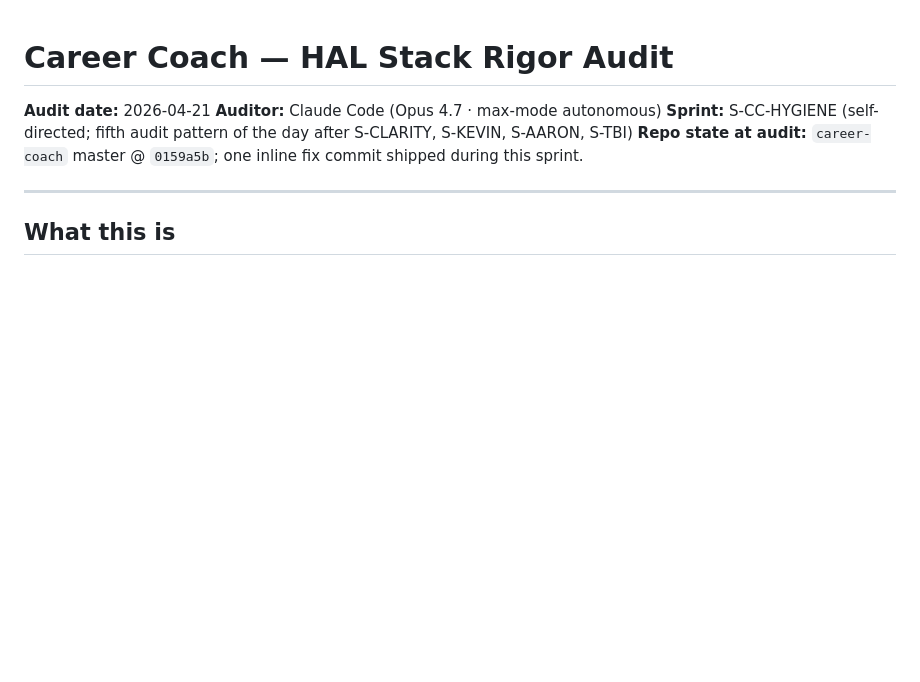
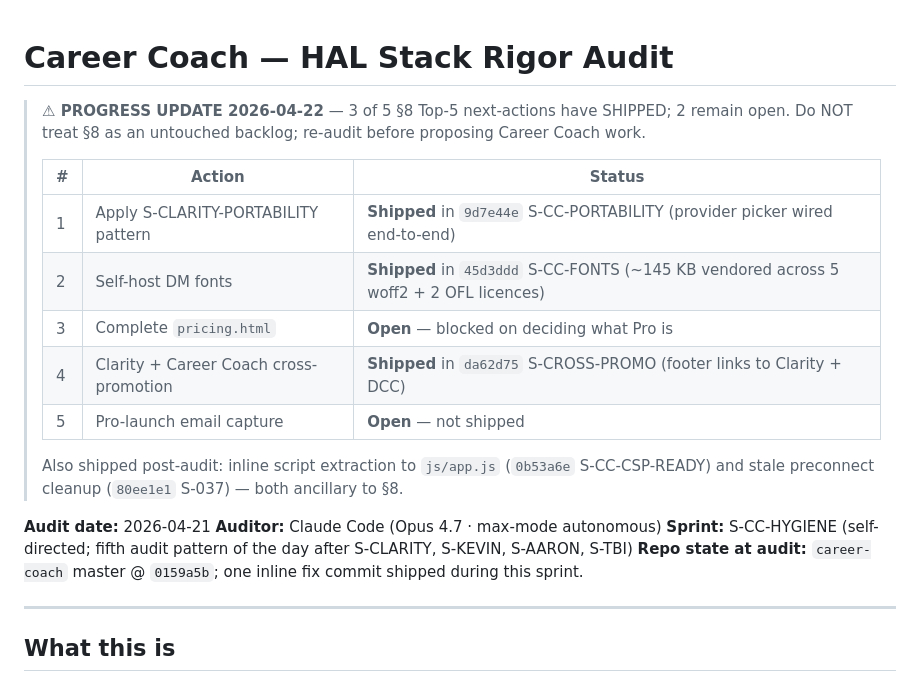
Before and after one commit to twobirds-kramerica/career-coach, a Markdown page: AUDIT.md, the part around the change. Drawn GitHub-style; blank space fills up the shorter version.

Commit message:
docs(audit): S-042 progress-update header — 3 of 5 Top-5 closures mapped to commits
S-CC-PORTABILITY (9d7e44e), S-CC-FONTS (45d3ddd), S-CROSS-PROMO (da62d75)
all closed Top-5 items #1/#2/#4. Pricing.html + Pro-launch email capture
remain open (both scope-dependent on Pro product decision). Same pattern
as S-040 / S-030 / Clarity headers.

```diff
--- a/AUDIT.md
+++ b/AUDIT.md
@@ -1,4 +1,18 @@
 # Career Coach — HAL Stack Rigor Audit
+
+> **⚠ PROGRESS UPDATE 2026-04-22** — 3 of 5 §8 Top-5 next-actions have SHIPPED; 2 remain open. Do NOT treat §8 as an untouched backlog; re-audit before proposing Career Coach work.
+>
+> | # | Action | Status |
+> |---|---|---|
+> | 1 | Apply S-CLARITY-PORTABILITY pattern | **Shipped** in `9d7e44e` S-CC-PORTABILITY (provider picker wired end-to-end) |
+> | 2 | Self-host DM fonts | **Shipped** in `45d3ddd` S-CC-FONTS (~145 KB vendored across 5 woff2 + 2 OFL licences) |
+> | 3 | Complete `pricing.html` | **Open** — blocked on deciding what Pro is |
+> | 4 | Clarity + Career Coach cross-promotion | **Shipped** in `da62d75` S-CROSS-PROMO (footer links to Clarity + DCC) |
+> | 5 | Pro-launch email capture | **Open** — not shipped |
+>
+> Also shipped post-audit: inline script extraction to `js/app.js` (`0b53a6e` S-CC-CSP-READY) and stale preconnect cleanup (`80ee1e1` S-037) — both ancillary to §8.
+
+
 
 **Audit date:** 2026-04-21
 **Auditor:** Claude Code (Opus 4.7 · max-mode autonomous)
```
